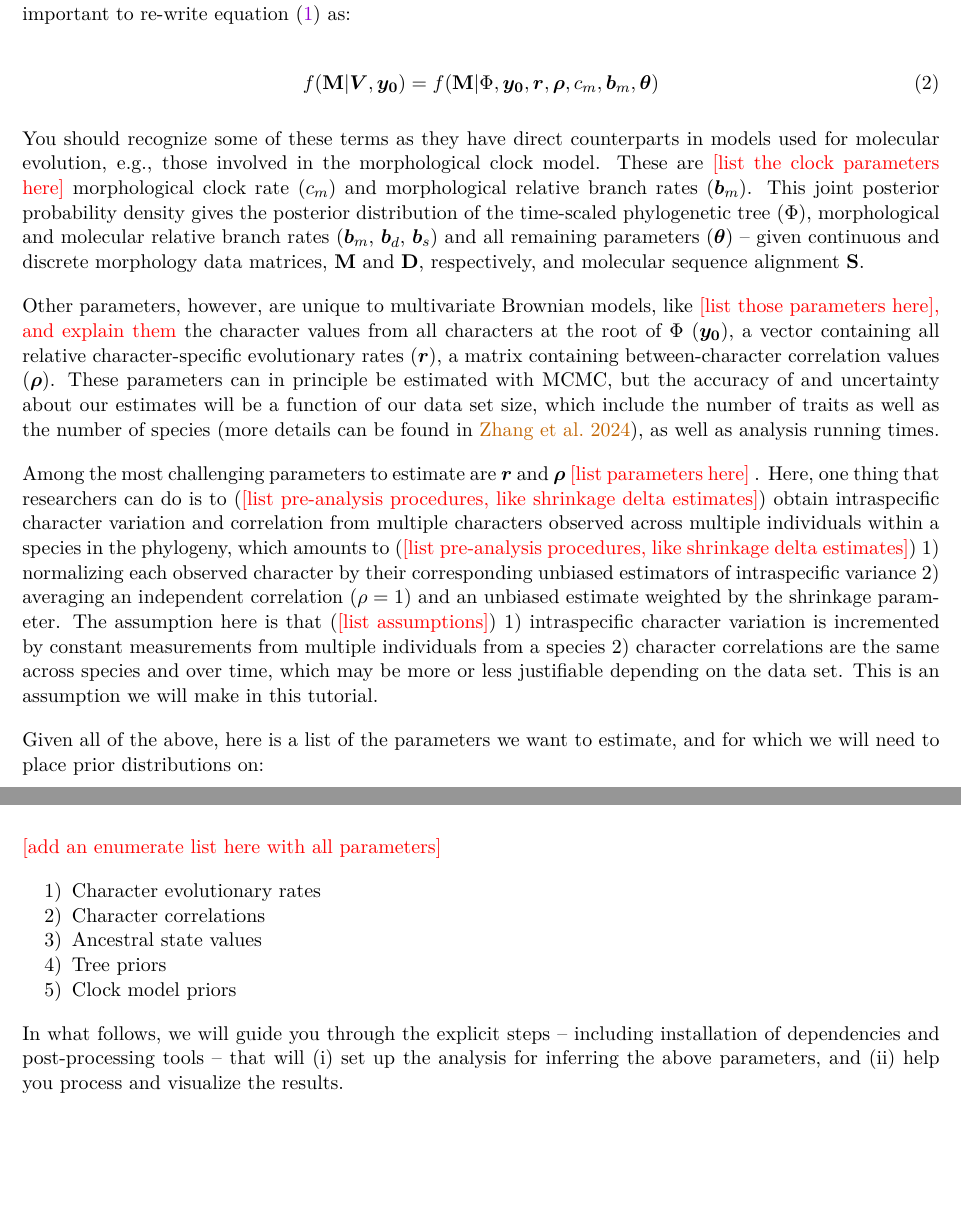
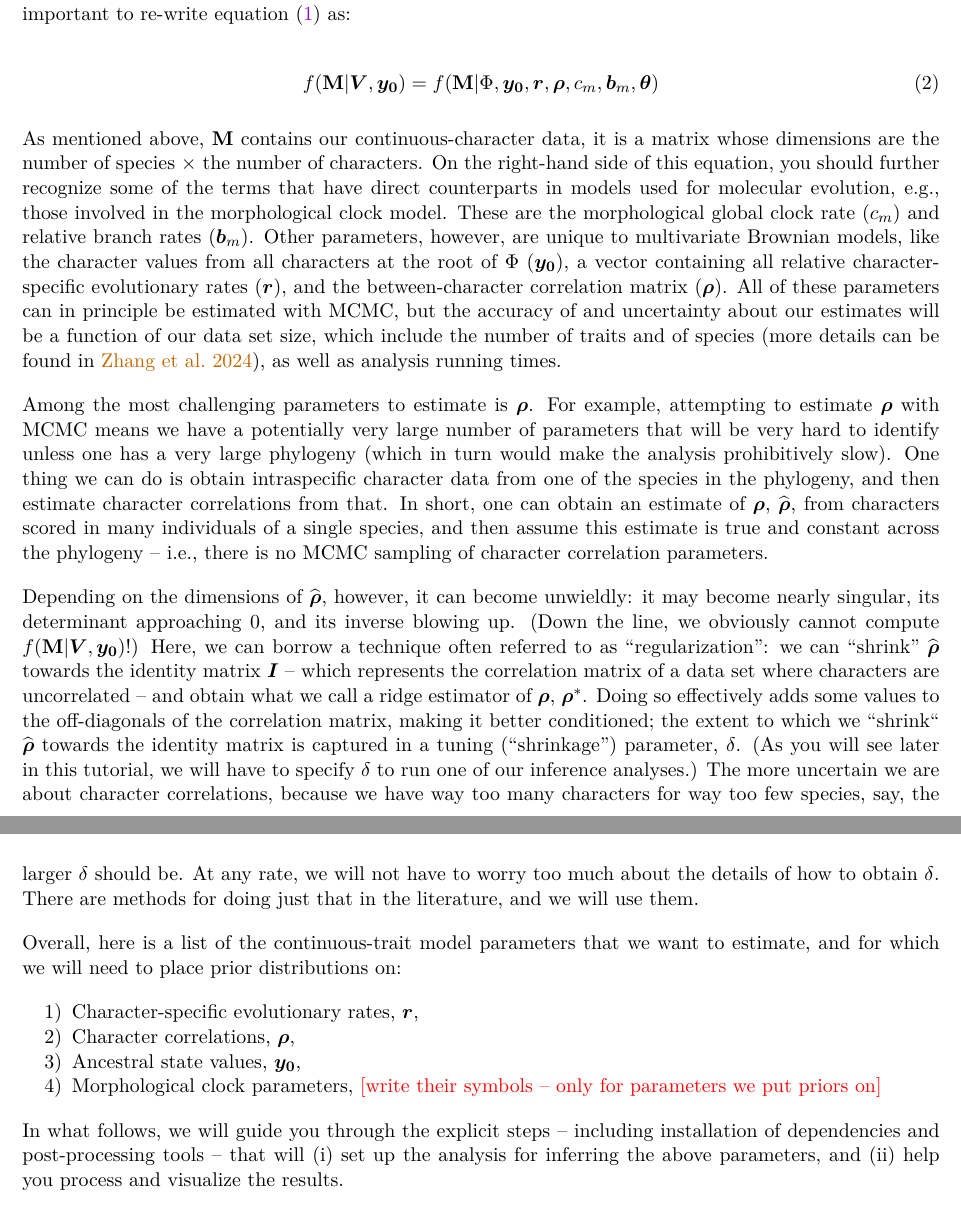
Before and after one commit to laduplessis/contraband-tutorial, a LaTeX document (main.tex): two parts of pages 2 and 3 of 18, joined at a grey line, cut so that both start at the same text, the shorter picture padded with empty space. Compiled offline with pdfLaTeX.

Commit message:
Update background (nearly finished).

```diff
--- a/main.tex
+++ b/main.tex
@@ -111,29 +111,34 @@ f(\mathbf{M} | \boldsymbol{V}, \boldsymbol{y_0})  = f(\mathbf{M} | \Phi, \boldsy
 %\label{eq:integrativemodel}
 %\end{align}
 
+As mentioned above, $\mathbf{M}$ contains our continuous-character data, it is a matrix whose dimensions are the number of species $\times$ the number of characters.
+On the right-hand side of this equation, you should further recognize some of the terms that have direct counterparts in models used for molecular evolution, e.g., those involved in the morphological clock model.
+These are the morphological global clock rate ($c_m$) and relative branch rates ($\boldsymbol{b}_m$).
+Other parameters, however, are unique to multivariate Brownian models, like the character values from all characters at the root of $\Phi$ ($\boldsymbol{y_0}$), a vector containing all relative character-specific evolutionary rates ($\boldsymbol{r}$), and the between-character correlation matrix ($\boldsymbol{\rho}$).
+All of these parameters can in principle be estimated with MCMC, but the accuracy of and uncertainty about our estimates will be a function of our data set size, which include the number of traits and of species (more details can be found in \cite{zhang24}), as well as analysis running times.
 
-You should recognize some of these terms as they have direct counterparts in models used for molecular evolution, e.g., those involved in the morphological clock model.
-These are \textcolor{red}{[list the clock parameters here]}  morphological clock rate ($c_m$) and morphological relative branch rates ($\boldsymbol{b}_m$). This joint posterior probability density gives the posterior distribution of the time-scaled phylogenetic tree ($\Phi$), morphological and molecular relative branch rates ($\boldsymbol{b}_m$, $\boldsymbol{b}_d$, $\boldsymbol{b}_s$) and all remaining parameters ($\boldsymbol{\theta}$) -- given continuous and discrete morphology data matrices, $\mathbf{M}$ and $\mathbf{D}$, respectively, and molecular sequence alignment $\mathbf{S}$.
+Among the most challenging parameters to estimate is $\boldsymbol{\rho}$.
+For example, attempting to estimate $\boldsymbol{\rho}$ with MCMC means we have a potentially very large number of parameters that will be very hard to identify unless one has a very large phylogeny (which in turn would make the analysis prohibitively slow).
+One thing we can do is obtain intraspecific character data from one of the species in the phylogeny, and then estimate character correlations from that.
+In short, one can obtain an estimate of $\boldsymbol{\rho}$, $\widehat{\boldsymbol{\rho}}$, from characters scored in many individuals of a single species, and then assume this estimate is true and constant across the phylogeny -- i.e., there is no MCMC sampling of character correlation parameters.
 
-Other parameters, however, are unique to multivariate Brownian models, like \textcolor{red}{[list those parameters here], and explain them} the character values from all characters at the root of $\Phi$ ($\boldsymbol{y_0}$), a vector containing all relative character-specific evolutionary rates ($\boldsymbol{r}$),  a matrix containing between-character correlation values ($\boldsymbol{\rho}$).
-These parameters can in principle be estimated with MCMC, but the accuracy of and uncertainty about our estimates will be a function of our data set size, which include the number of traits as well as the number of species (more details can be found in \cite{zhang24}), as well as analysis running times.
+Depending on the dimensions of $\widehat{\boldsymbol{\rho}}$, however, it can become unwieldly: it may become nearly singular, its determinant approaching 0, and its inverse blowing up.
+(Down the line, we obviously cannot compute $f(\mathbf{M} | \boldsymbol{V}, \boldsymbol{y_0})$!)
+Here, we can borrow a technique often referred to as ``regularization'': we can ``shrink'' $\widehat{\boldsymbol{\rho}}$ towards the identity matrix $\boldsymbol{I}$ -- which represents the correlation matrix of a data set where characters are uncorrelated -- and obtain what we call a ridge estimator of $\boldsymbol{\rho}$, $\boldsymbol{\rho}^*$.
+Doing so effectively adds some values to the off-diagonals of the correlation matrix, making it better conditioned; the extent to which we ``shrink`` $\widehat{\boldsymbol{\rho}}$ towards the identity matrix is captured in a tuning (``shrinkage'') parameter, $\delta$.
+(As you will see later in this tutorial, we will have to specify $\delta$ to run one of our inference analyses.)
+The more uncertain we are about character correlations, because we have way too many characters for way too few species, say, the larger $\delta$ should be.
+At any rate, we will not have to worry too much about the details of how to obtain $\delta$.
+There are methods for doing just that in the literature, and we will use them.
 
-Among the most challenging parameters to estimate are $\boldsymbol{r}$ and $\boldsymbol{\rho}$ \textcolor{red}{[list parameters here]} .
-Here, one thing that researchers can do is to (\textcolor{red}{[list pre-analysis procedures, like shrinkage delta estimates]}) obtain intraspecific character variation and correlation from multiple characters observed across multiple individuals within a species in the phylogeny, which amounts to (\textcolor{red}{[list pre-analysis procedures, like shrinkage delta estimates]}) 1) normalizing each observed character by their corresponding unbiased estimators of intraspecific variance 2) averaging an independent correlation ($\rho = 1$) and an unbiased estimate weighted by the shrinkage parameter. The assumption here is that (\textcolor{red}{[list assumptions]}) 1) intraspecific character variation is incremented by constant measurements from multiple individuals from a species  2) character correlations are the same across species and over time, which may be more or less justifiable depending on the data set.
-This is an assumption we will make in this tutorial.
-
-Given all of the above, here is a list of the parameters we want to estimate, and for which we will need to place prior distributions on:
-
-\textcolor{red}{[add an enumerate list here with all parameters]}
+Overall, here is a list of the continuous-trait model parameters that we want to estimate, and for which we will need to place prior distributions on:
 
 \begin{enumerate}[label=\arabic*)]
-\item Character evolutionary rates
-\item Character correlations
-\item Ancestral state values
-\item Tree priors
-\item Clock model priors
+  \item Character-specific evolutionary rates, $\boldsymbol{r}$,
+  \item Character correlations, $\boldsymbol{\rho}$,
+  \item Ancestral state values, $\boldsymbol{{y_0}}$,
+  \item Morphological clock parameters, \textcolor{red}{[write their symbols -- only for parameters we put priors on]}
 \end{enumerate}
-
 
 In what follows, we will guide you through the explicit steps -- including installation of dependencies and post-processing tools -- that will
 (i) set up the analysis for inferring the above parameters, and
```
Also changed, not shown: main.pdf.
